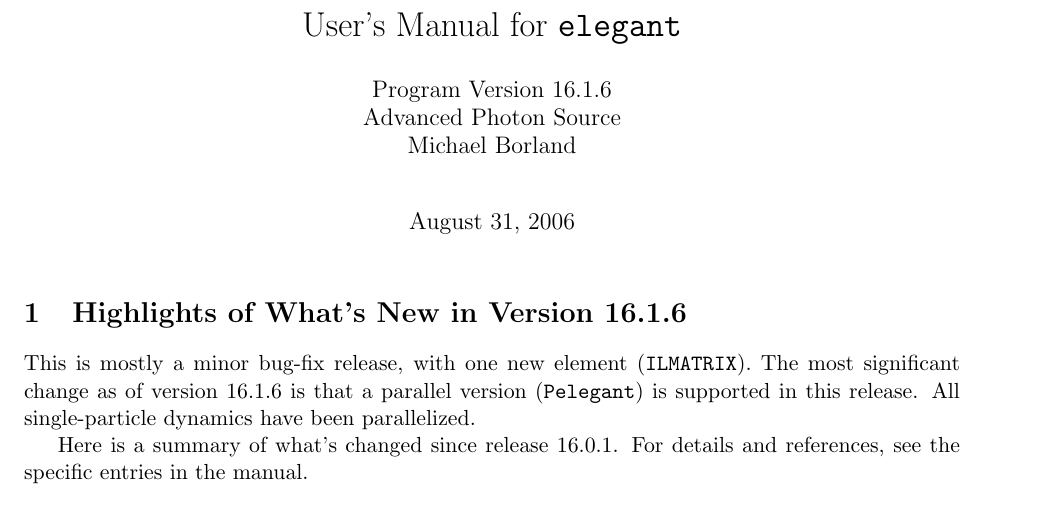
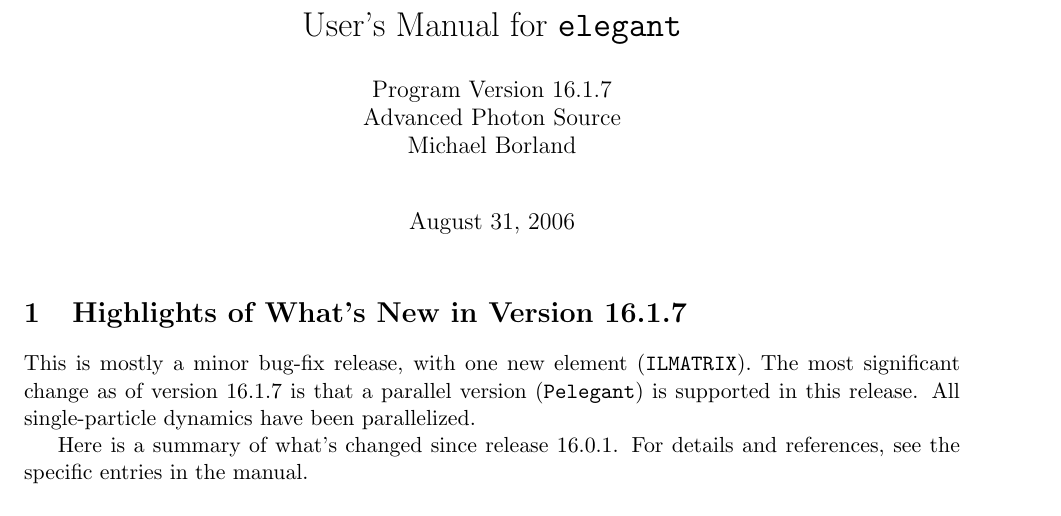
Before and after one commit to nikitakuklev/elegant, a LaTeX document (doc/elegant.tex): part of page 1 of 94, cut so that both start at the same text. Compiled offline with pdfLaTeX.

Commit message:
Updated version number to 16.1.7.
git-svn-id: https://svn.aps.anl.gov/AOP/oag/trunk/apps/src/elegant@13042 c1b61890-85f3-ea29-e4d6-a272fe79f168

```diff
--- a/doc/elegant.tex
+++ b/doc/elegant.tex
@@ -17,13 +17,13 @@
 \begin{document}
 
 \title{User's Manual for {\tt elegant}}
-\author{Program Version 16.1.6\\Advanced Photon Source\\Michael Borland\\ \date{\today}}
+\author{Program Version 16.1.7\\Advanced Photon Source\\Michael Borland\\ \date{\today}}
 \maketitle
 
-\section{Highlights of What's New in Version 16.1.6}
+\section{Highlights of What's New in Version 16.1.7}
 
 This is mostly a minor bug-fix release, with one new element ({\tt
-ILMATRIX}). The most significant change as of version 16.1.6 is that a
+ILMATRIX}). The most significant change as of version 16.1.7 is that a
 parallel version ({\tt Pelegant}) is supported in this release.  All
 single-particle dynamics have been parallelized.
 
```
Also changed, not shown: 1 other file.
